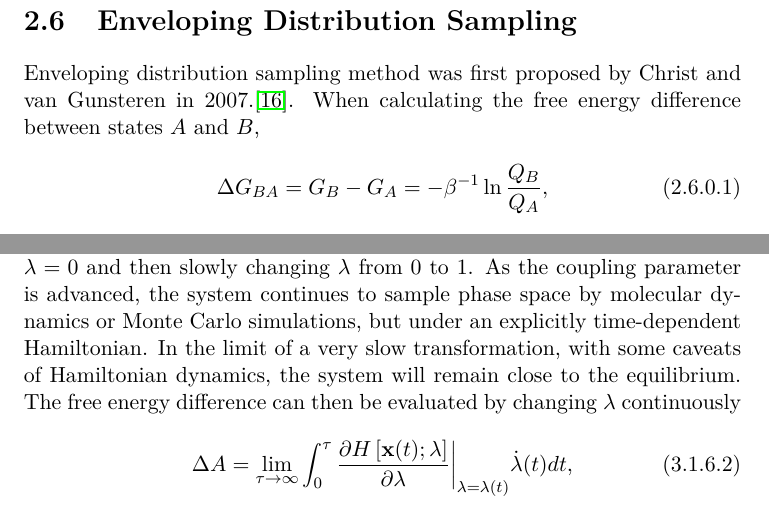
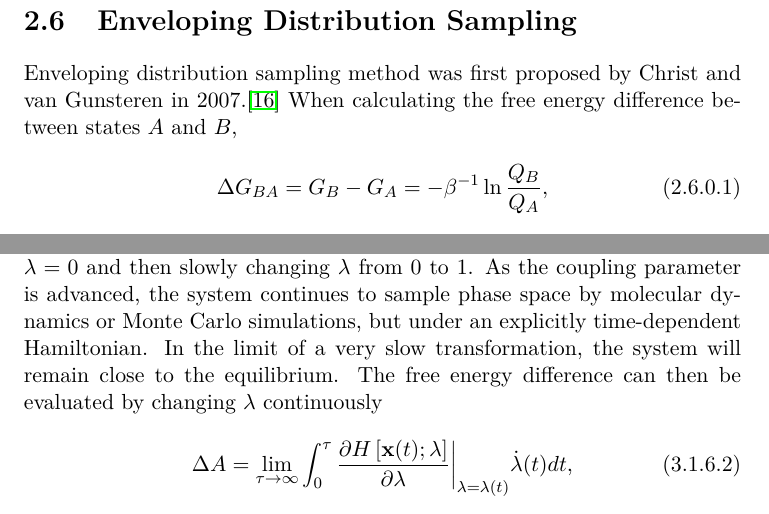
Before and after one commit to samuelymei/freeenergy, a LaTeX thesis (freeenergy.tex, which reads chapters/EDS.tex, chapters/NEW.tex): two parts of pages 35 and 57 of 74, joined at a grey line, cut so that both start at the same text. Compiled offline with pdfLaTeX.

```diff
--- a/chapters/EDS.tex
+++ b/chapters/EDS.tex
@@ -1,7 +1,7 @@
 % !TeX spellcheck = en_US
 % !TeX encoding = UTF-8
 \section{Enveloping Distribution Sampling\label{Sec:ES:EDS}}
-Enveloping distribution sampling method was first proposed by Christ and van Gunsteren in 2007.\cite{ChristJCP2007}.
+Enveloping distribution sampling method was first proposed by Christ and van Gunsteren in 2007.\cite{ChristJCP2007}
 When calculating the free energy difference between states $A$ and $B$,
 \begin{equation}
 	\Delta G_{BA}=G_B-G_A=-\beta^{-1}\ln{\frac{Q_B}{Q_A}},
--- a/chapters/NEW.tex
+++ b/chapters/NEW.tex
@@ -9,7 +9,7 @@
 which is now called the Jarzynski equality. Here, $W$ is the accumulated work along a path $\lambda(t)$ connecting the initial and final states, with $\lambda(0)=0$ and $\lambda(\tau)=1$, and $\Delta A = A(1) - A(0)$ the free energy difference between these two states.
 $\left \langle \cdots \right \rangle$ in Eq.~\ref{Eq:FEM:NEW:Jar} is an average over a series of trajectories with the initial conditions chosen according to the equilibrium Boltzmann probability in state $\lambda(0)$. The path average samples all the realizations of dynamic paths weighted by their respective path actions under the time evolution of the system with an explicitly time-dependent Hamiltonian. This equality was also obtained by Crooks for markovian and microscopically reversible dynamics.\cite{CrooksJSP1998}
 
-Now, we consider creating an equilibrium configuration for the state $\lambda=0$ and then slowly changing $\lambda$ from 0 to 1. As the coupling parameter is advanced, the system continues to sample phase space by molecular dynamics or Monte Carlo simulations, but under an explicitly time-dependent Hamiltonian. In the limit of a very slow transformation, with some caveats of Hamiltonian dynamics, the system will remain close to the equilibrium. The free energy difference can then be evaluated by changing $\lambda$ continuously
+Now, we consider creating an equilibrium configuration for the state $\lambda=0$ and then slowly changing $\lambda$ from 0 to 1. As the coupling parameter is advanced, the system continues to sample phase space by molecular dynamics or Monte Carlo simulations, but under an explicitly time-dependent Hamiltonian. In the limit of a very slow transformation, the system will remain close to the equilibrium. The free energy difference can then be evaluated by changing $\lambda$ continuously
 \begin{equation}
 \Delta A =\lim_{\tau\to\infty} \int_{0}^{\tau} {\frac{\partial{H\left[\textbf{x}(t);\lambda\right]}}{\partial{\lambda}}\bigg\rvert}_{\lambda=\lambda(t)} \dot{\lambda}(t) dt,
 \label{Eq:FEM:NEW:limitA}
```
Also changed, not shown: freeenergy.pdf, 1 other file.
